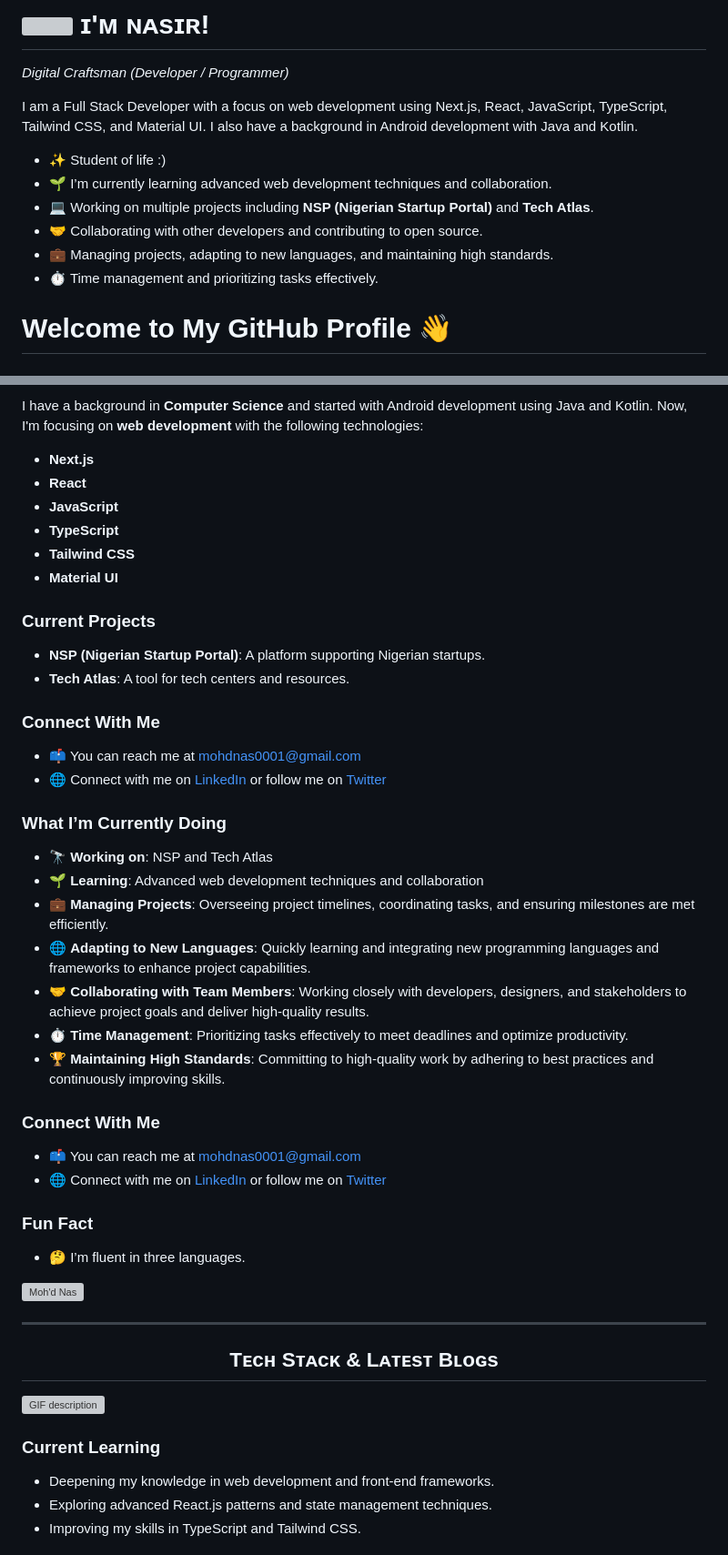
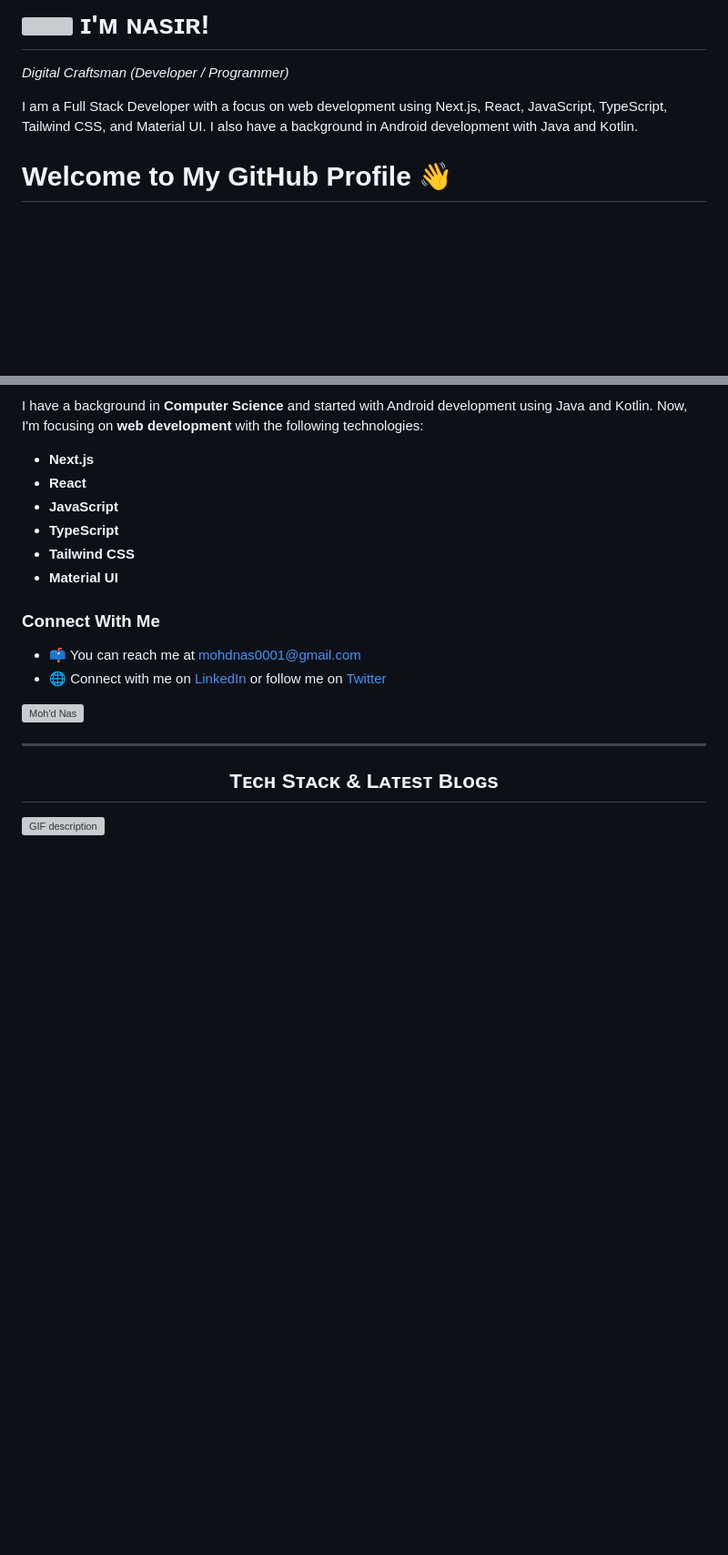
Before and after one commit to mohdnas0001/mohdnas0001, a Markdown page: README.md, 2 parts joined by grey strips. Shown at 91% size. Drawn GitHub-style; blank space fills up the shorter version; grey boxes are pictures that could not be loaded.

```diff
--- a/README.md
+++ b/README.md
@@ -18,12 +18,6 @@
 <!--Start Intro-->
 <p align="left">I am a Full Stack Developer with a focus on web development using Next.js, React, JavaScript, TypeScript, Tailwind CSS, and Material UI. I also have a background in Android development with Java and Kotlin.</p>
 
-- ✨ Student of life :)
-- 🌱 I’m currently learning advanced web development techniques and collaboration.
-- 💻 Working on multiple projects including **NSP (Nigerian Startup Portal)** and **Tech Atlas**.
-- 🤝 Collaborating with other developers and contributing to open source.
-- 💼 Managing projects, adapting to new languages, and maintaining high standards.
-- ⏱️ Time management and prioritizing tasks effectively.
 
 # Welcome to My GitHub Profile 👋
 
@@ -39,34 +33,13 @@ Now, I'm focusing on **web development** with the following technologies:
 - **Tailwind CSS**
 - **Material UI**
 
-### Current Projects
-
-- **NSP (Nigerian Startup Portal)**: A platform supporting Nigerian startups.
-- **Tech Atlas**: A tool for tech centers and resources.
 
 ### Connect With Me
 
 - 📫 You can reach me at [mohdnas0001@gmail.com](mailto:mohdnas0001@gmail.com)
 - 🌐 Connect with me on [LinkedIn](https://www.linkedin.com/in/nasir-mohammed-747762318) or follow me on [Twitter](https://x.com/northnas0?s=21)
 
-### What I’m Currently Doing
 
-- 🔭 **Working on**: NSP and Tech Atlas
-- 🌱 **Learning**: Advanced web development techniques and collaboration
-- 💼 **Managing Projects**: Overseeing project timelines, coordinating tasks, and ensuring milestones are met efficiently.
-- 🌐 **Adapting to New Languages**: Quickly learning and integrating new programming languages and frameworks to enhance project capabilities.
-- 🤝 **Collaborating with Team Members**: Working closely with developers, designers, and stakeholders to achieve project goals and deliver high-quality results.
-- ⏱️ **Time Management**: Prioritizing tasks effectively to meet deadlines and optimize productivity.
-- 🏆 **Maintaining High Standards**: Committing to high-quality work by adhering to best practices and continuously improving skills.
-
-### Connect With Me
-
-- 📫 You can reach me at [mohdnas0001@gmail.com](mailto:mohdnas0001@gmail.com)
-- 🌐 Connect with me on [LinkedIn](#) or follow me on [Twitter](#)
-
-### Fun Fact
-
-- 🤔 I’m fluent in three languages.
 
 <!--Profile Count Badge-->
 <p align="left">
@@ -84,10 +57,4 @@ Now, I'm focusing on **web development** with the following technologies:
 </picture>
 <br />
 
-<h3 align="left">Current Learning</h3>
-<ul align="left">
-  <li>Deepening my knowledge in web development and front-end frameworks.</li>
-  <li>Exploring advanced React.js patterns and state management techniques.</li>
-  <li>Improving my skills in TypeScript and Tailwind CSS.</li>
-</ul>
 
```
Also changed, not shown: other parts of README.md (+2 -10 lines).
